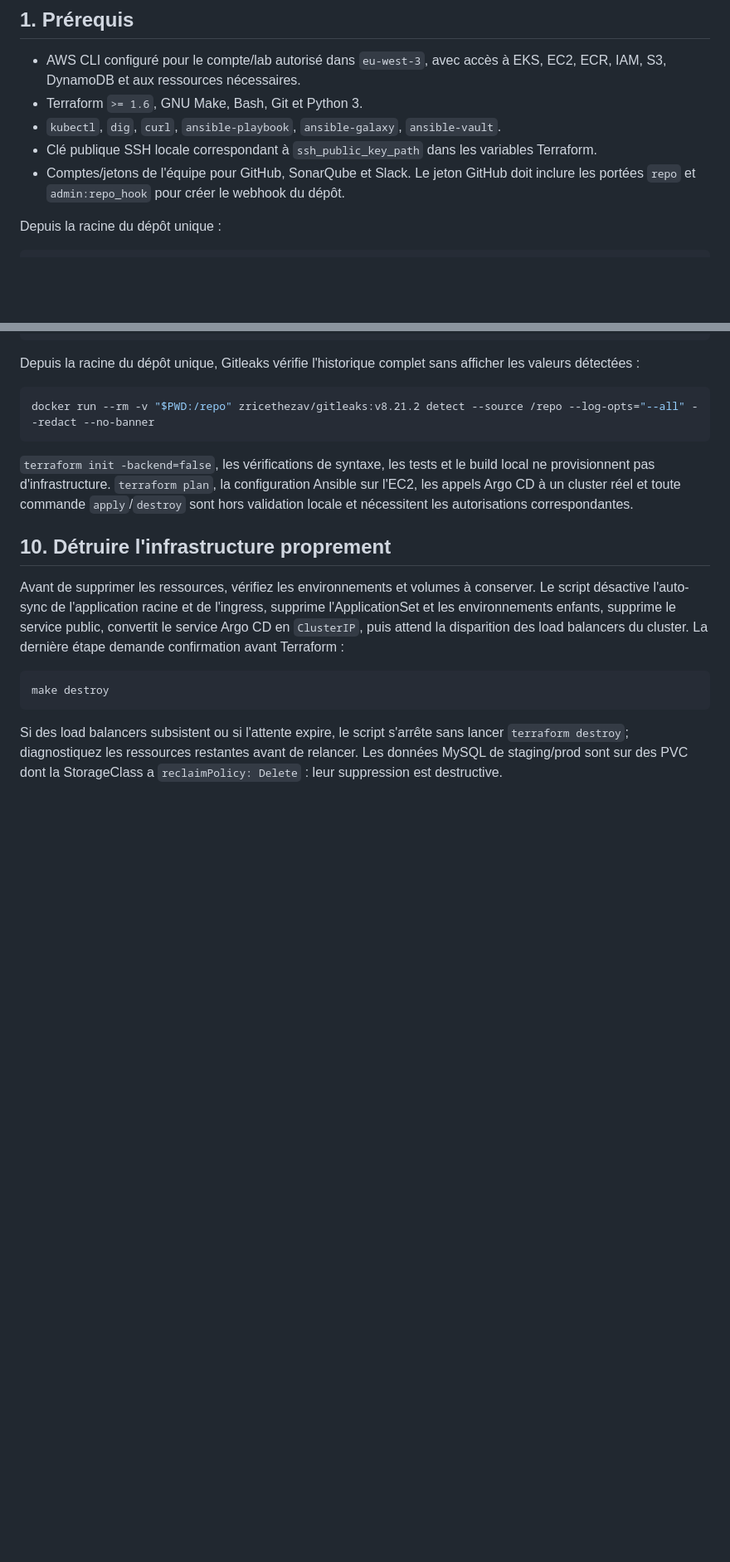
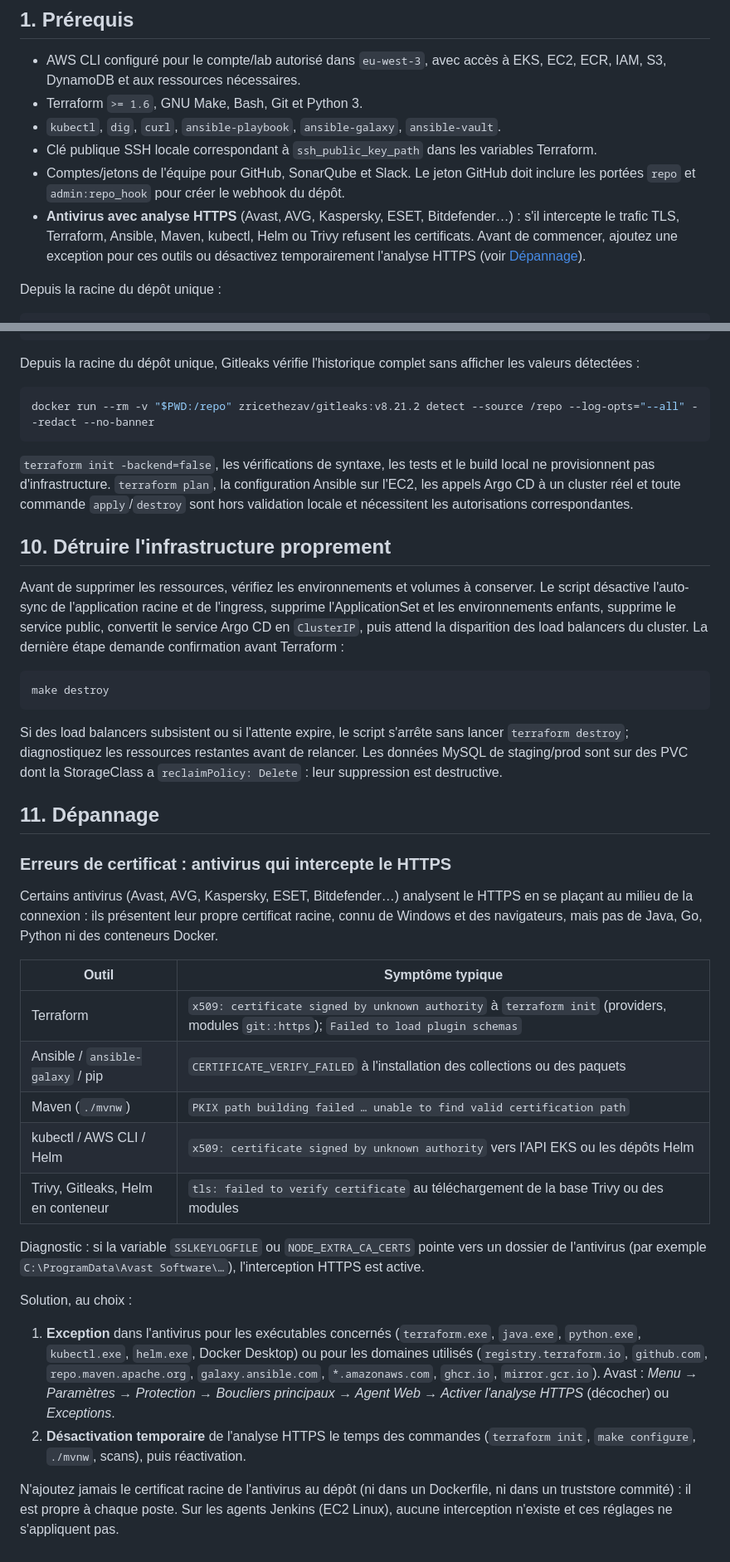
Before and after one commit to roudayn-kouka/IGL5-G2-EventsProjetcs, a Markdown page: docs/GUIDE-EXECUTION.md, 2 parts joined by grey strips. Shown at 83% size. GitHub-like rendering; blank space fills up the shorter version.

Commit message:
docs(guide): antivirus qui intercepte le HTTPS (prérequis et dépannage)
Co-Authored-By: Claude Opus 5.5 <noreply@anthropic.com>

````diff
--- a/docs/GUIDE-EXECUTION.md
+++ b/docs/GUIDE-EXECUTION.md
@@ -11,6 +11,7 @@ Les commandes shell supposent Linux, macOS, WSL ou Git Bash avec GNU Make et Bas
 - `kubectl`, `dig`, `curl`, `ansible-playbook`, `ansible-galaxy`, `ansible-vault`.
 - Clé publique SSH locale correspondant à `ssh_public_key_path` dans les variables Terraform.
 - Comptes/jetons de l'équipe pour GitHub, SonarQube et Slack. Le jeton GitHub doit inclure les portées `repo` et `admin:repo_hook` pour créer le webhook du dépôt.
+- **Antivirus avec analyse HTTPS** (Avast, AVG, Kaspersky, ESET, Bitdefender…) : s'il intercepte le trafic TLS, Terraform, Ansible, Maven, kubectl, Helm ou Trivy refusent les certificats. Avant de commencer, ajoutez une exception pour ces outils ou désactivez temporairement l'analyse HTTPS (voir [Dépannage](#11-dépannage)).
 
 Depuis la racine du dépôt unique :
 
@@ -300,3 +301,26 @@ make destroy
 ```
 
 Si des load balancers subsistent ou si l'attente expire, le script s'arrête sans lancer `terraform destroy`; diagnostiquez les ressources restantes avant de relancer. Les données MySQL de staging/prod sont sur des PVC dont la StorageClass a `reclaimPolicy: Delete` : leur suppression est destructive.
+
+## 11. Dépannage
+
+### Erreurs de certificat : antivirus qui intercepte le HTTPS
+
+Certains antivirus (Avast, AVG, Kaspersky, ESET, Bitdefender…) analysent le HTTPS en se plaçant au milieu de la connexion : ils présentent leur propre certificat racine, connu de Windows et des navigateurs, mais pas de Java, Go, Python ni des conteneurs Docker.
+
+| Outil | Symptôme typique |
+|---|---|
+| Terraform | `x509: certificate signed by unknown authority` à `terraform init` (providers, modules `git::https`); `Failed to load plugin schemas` |
+| Ansible / `ansible-galaxy` / pip | `CERTIFICATE_VERIFY_FAILED` à l'installation des collections ou des paquets |
+| Maven (`./mvnw`) | `PKIX path building failed … unable to find valid certification path` |
+| kubectl / AWS CLI / Helm | `x509: certificate signed by unknown authority` vers l'API EKS ou les dépôts Helm |
+| Trivy, Gitleaks, Helm en conteneur | `tls: failed to verify certificate` au téléchargement de la base Trivy ou des modules |
+
+Diagnostic : si la variable `SSLKEYLOGFILE` ou `NODE_EXTRA_CA_CERTS` pointe vers un dossier de l'antivirus (par exemple `C:\ProgramData\Avast Software\…`), l'interception HTTPS est active.
+
+Solution, au choix :
+
+1. **Exception** dans l'antivirus pour les exécutables concernés (`terraform.exe`, `java.exe`, `python.exe`, `kubectl.exe`, `helm.exe`, Docker Desktop) ou pour les domaines utilisés (`registry.terraform.io`, `github.com`, `repo.maven.apache.org`, `galaxy.ansible.com`, `*.amazonaws.com`, `ghcr.io`, `mirror.gcr.io`). Avast : *Menu → Paramètres → Protection → Boucliers principaux → Agent Web → Activer l'analyse HTTPS* (décocher) ou *Exceptions*.
+2. **Désactivation temporaire** de l'analyse HTTPS le temps des commandes (`terraform init`, `make configure`, `./mvnw`, scans), puis réactivation.
+
+N'ajoutez jamais le certificat racine de l'antivirus au dépôt (ni dans un Dockerfile, ni dans un truststore commité) : il est propre à chaque poste. Sur les agents Jenkins (EC2 Linux), aucune interception n'existe et ces réglages ne s'appliquent pas.
````
